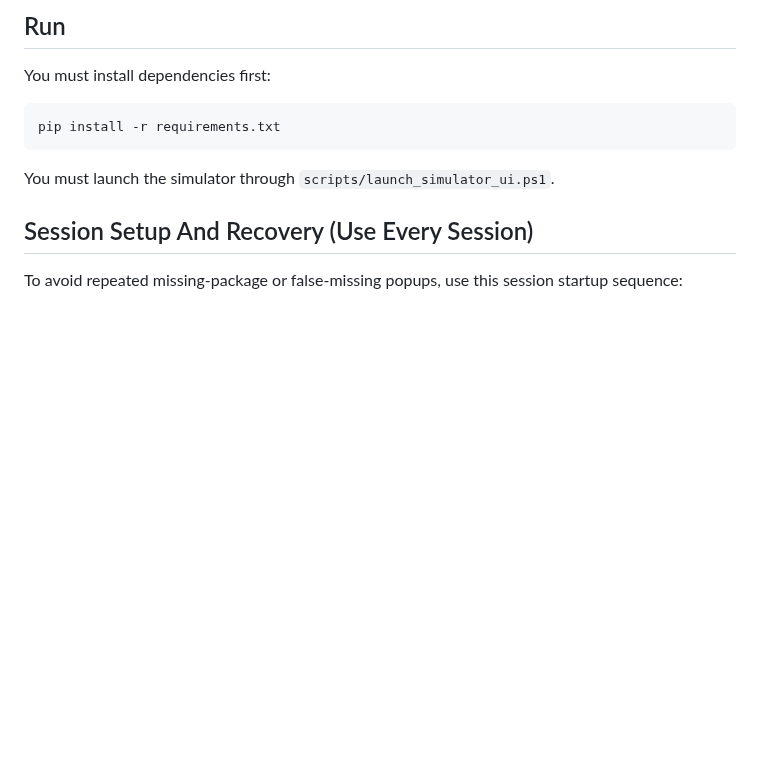
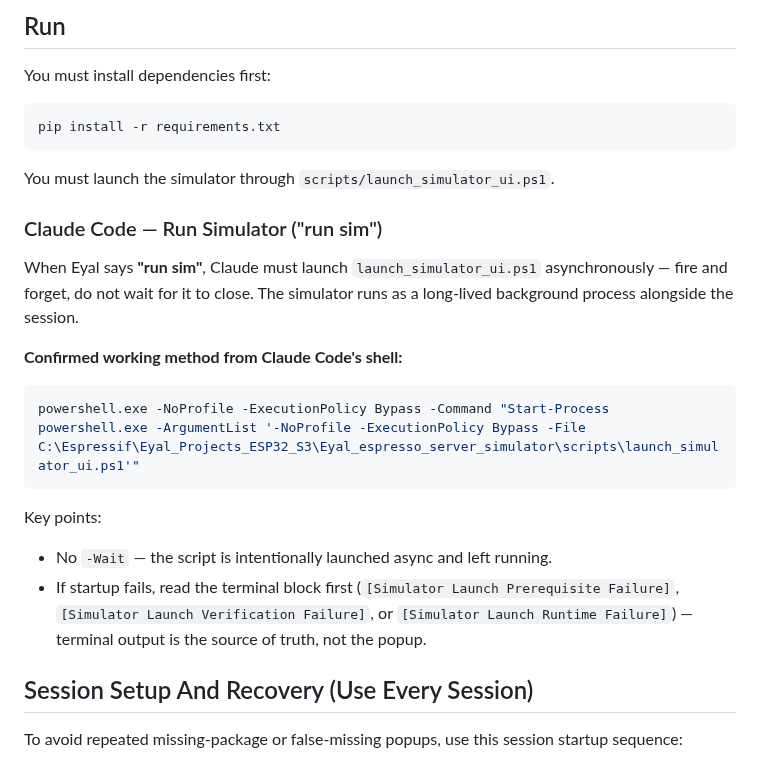
Before and after one commit to eyalglotman-collab/Gaggia_ESP-C3-Mini_Server_and_simulator_and_communication_Interface, a Markdown page: README.md, the part around the change. Drawn GitHub-style; blank space fills up the shorter version.

Commit message:
docs: document async simulator launch method and "run sim" shorthand
Claude launches launch_simulator_ui.ps1 fire-and-forget via Start-Process
without -Wait. Documents the "run sim" instruction meaning and the
confirmed PowerShell invocation pattern for Claude Code's shell.

Co-Authored-By: Claude Sonnet 4.6 <noreply@anthropic.com>

````diff
--- a/README.md
+++ b/README.md
@@ -109,6 +109,19 @@ pip install -r requirements.txt
 ```
 
 You must launch the simulator through `scripts/launch_simulator_ui.ps1`.
+
+### Claude Code — Run Simulator ("run sim")
+
+When Eyal says **"run sim"**, Claude must launch `launch_simulator_ui.ps1` asynchronously — fire and forget, do not wait for it to close. The simulator runs as a long-lived background process alongside the session.
+
+**Confirmed working method from Claude Code's shell:**
+```bash
+powershell.exe -NoProfile -ExecutionPolicy Bypass -Command "Start-Process powershell.exe -ArgumentList '-NoProfile -ExecutionPolicy Bypass -File C:\Espressif\Eyal_Projects_ESP32_S3\Eyal_espresso_server_simulator\scripts\launch_simulator_ui.ps1'"
+```
+
+Key points:
+- No `-Wait` — the script is intentionally launched async and left running.
+- If startup fails, read the terminal block first (`[Simulator Launch Prerequisite Failure]`, `[Simulator Launch Verification Failure]`, or `[Simulator Launch Runtime Failure]`) — terminal output is the source of truth, not the popup.
 
 ## Session Setup And Recovery (Use Every Session)
 
````
